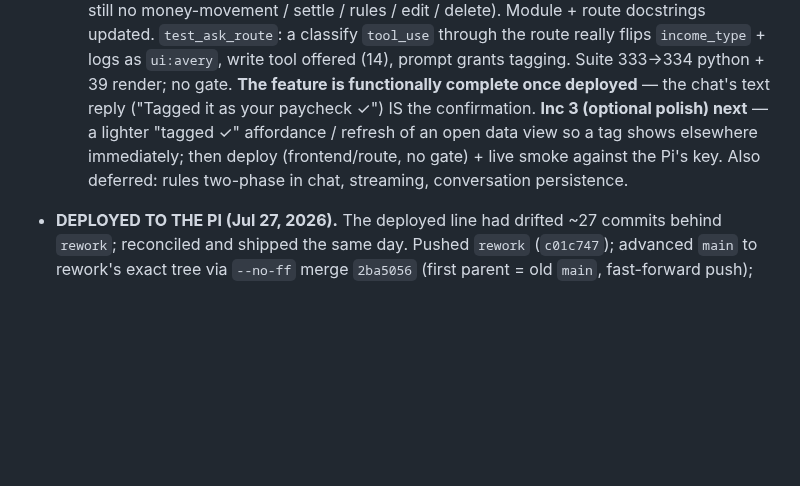
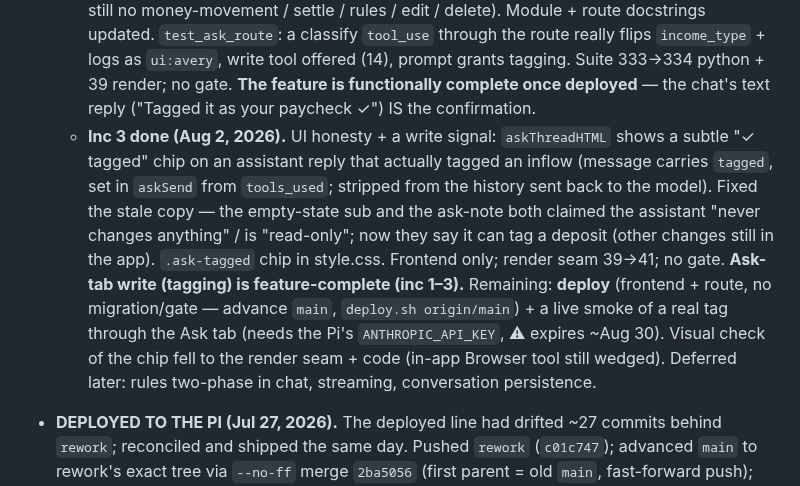
Before and after one commit to altamashmomin/evenkeel, a Markdown page: CLAUDE.md, the part around the change. Drawn GitHub-style; blank space fills up the shorter version.

Commit message:
CLAUDE.md: position — Ask-tab write inc 3 done; tagging feature-complete (inc 1–3)
Co-Authored-By: Claude Opus 4.8 <noreply@anthropic.com>

```diff
--- a/CLAUDE.md
+++ b/CLAUDE.md
@@ -774,11 +774,21 @@ the tree on purpose: `ask_smoke.py` (live-checks `POST /api/ask`) and
     `income_type` + logs as `ui:avery`, write tool offered (14), prompt grants
     tagging. Suite 333→334 python + 39 render; no gate. **The feature is
     functionally complete once deployed** — the chat's text reply ("Tagged it
-    as your paycheck ✓") IS the confirmation. **Inc 3 (optional polish) next** —
-    a lighter "tagged ✓" affordance / refresh of an open data view so a tag
-    shows elsewhere immediately; then deploy (frontend/route, no gate) + live
-    smoke against the Pi's key. Also deferred: rules two-phase in chat,
-    streaming, conversation persistence.
+    as your paycheck ✓") IS the confirmation.
+  - **Inc 3 done (Aug 2, 2026).** UI honesty + a write signal: `askThreadHTML`
+    shows a subtle "✓ tagged" chip on an assistant reply that actually tagged
+    an inflow (message carries `tagged`, set in `askSend` from `tools_used`;
+    stripped from the history sent back to the model). Fixed the stale copy —
+    the empty-state sub and the ask-note both claimed the assistant "never
+    changes anything" / is "read-only"; now they say it can tag a deposit (other
+    changes still in the app). `.ask-tagged` chip in style.css. Frontend only;
+    render seam 39→41; no gate. **Ask-tab write (tagging) is feature-complete
+    (inc 1–3).** Remaining: **deploy** (frontend + route, no migration/gate —
+    advance `main`, `deploy.sh origin/main`) + a live smoke of a real tag
+    through the Ask tab (needs the Pi's `ANTHROPIC_API_KEY`, ⚠ expires ~Aug 30).
+    Visual check of the chip fell to the render seam + code (in-app Browser tool
+    still wedged). Deferred later: rules two-phase in chat, streaming,
+    conversation persistence.
 - **DEPLOYED TO THE PI (Jul 27, 2026).** The deployed line had drifted ~27
   commits behind `rework`; reconciled and shipped the same day. Pushed
   `rework` (`c01c747`); advanced `main` to rework's exact tree via `--no-ff`
```
